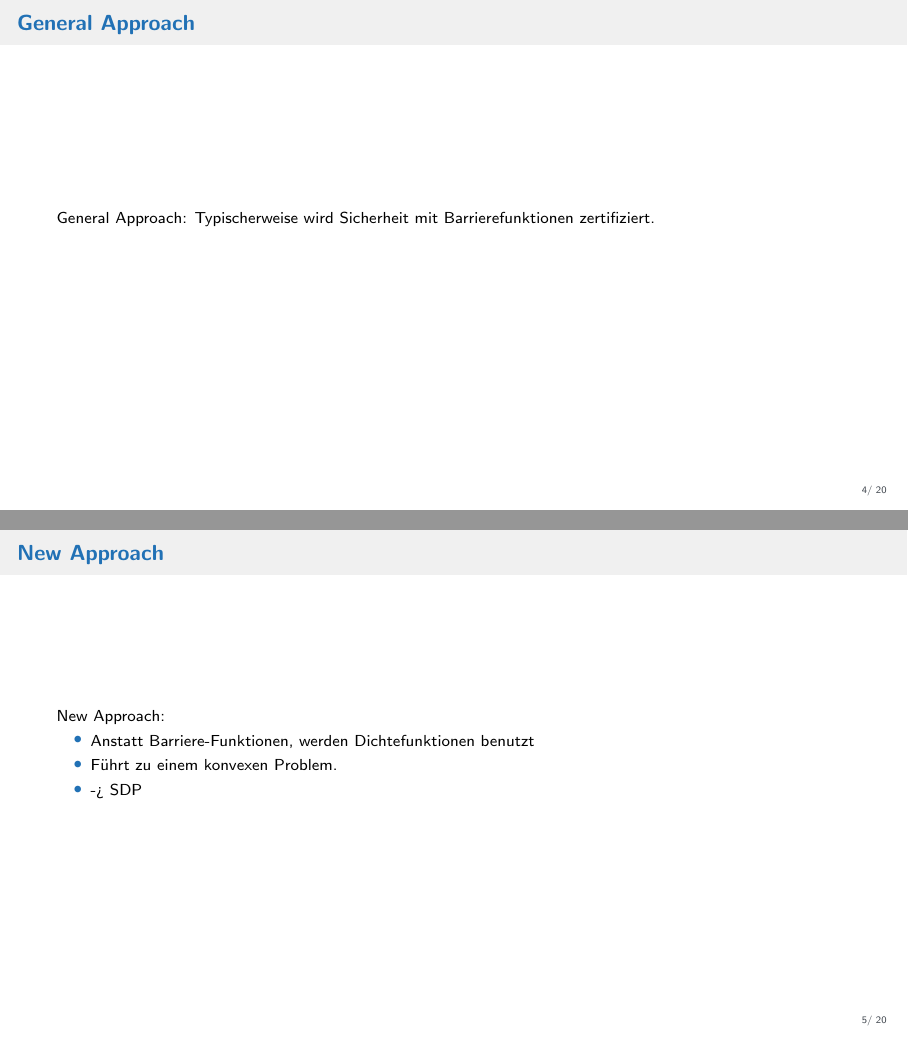
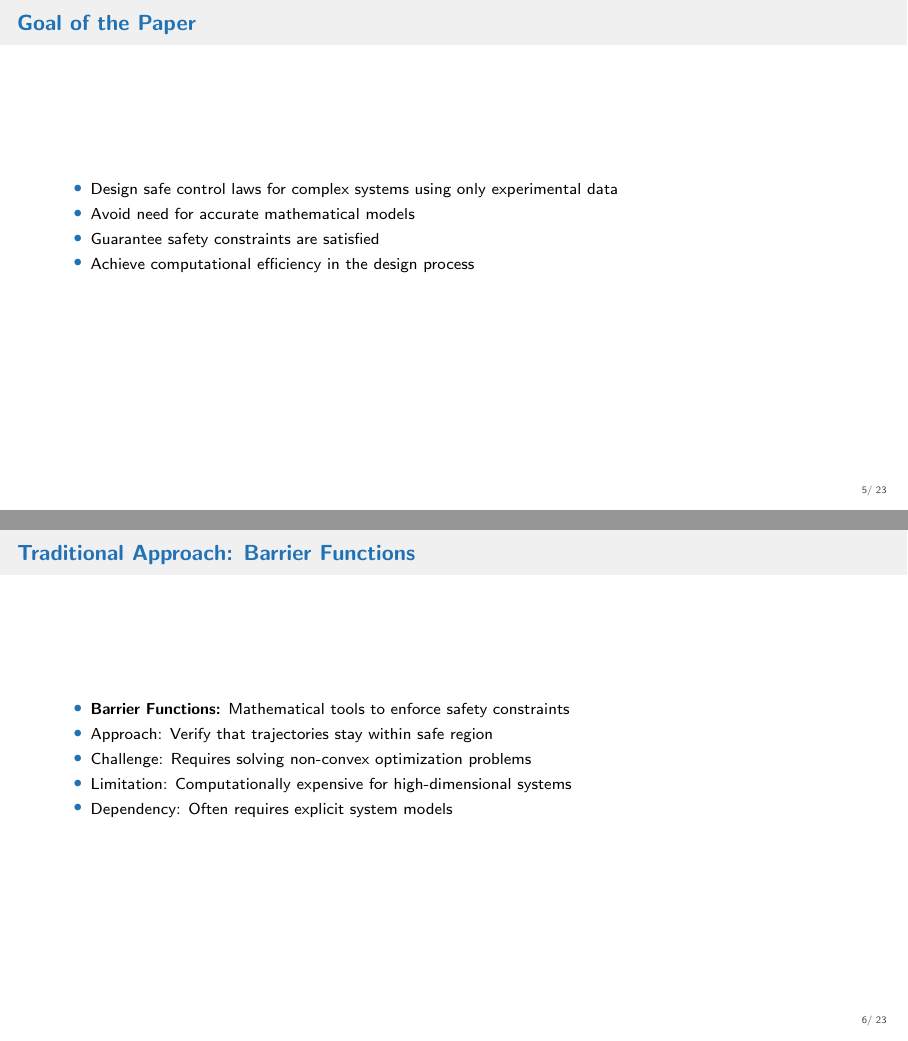
Before and after one commit to Niels149/RobustDDC_Casos, LaTeX slides (STMFC-presentation-template/robust_ddc.tex): pages 4 and 5 of 24 before the commit and pages 18 and 23 of 52 after it, joined at a grey line. Compiled offline with pdfLaTeX.

Commit message:
Implement comprehensive overview with overlays for paper presentation

```diff
--- a/STMFC-presentation-template/robust_ddc.tex
+++ b/STMFC-presentation-template/robust_ddc.tex
@@ -35,3 +35,7 @@
 \section{Overview}
 %---------------------------------------------------------
 
+\begin{frame}\frametitle{Overview - Key Topics}
+  \begin{enumerate}
+    \item<1-> \textbf{Problem Statement:} Safe control design from experimental data
+    \item<2-> \textbf{Traditional Approach:} Barrier functions for safety certification
@@ -37,0 +47,2 @@
+  \end{enumerate}
+\end{frame}
@@ -42,22 +88,27 @@
 %--------------------------------------------------------
 
 \begin{frame}\frametitle{Goal of the Paper}
-  Goal of the Paper:
-  designing safe ``instructions'' (control laws) for complex machines or robots using only recorded experimental data
+  \begin{itemize}
+    \item<1-> Design safe control laws for complex systems using only experimental data
+    \item<2-> Avoid need for accurate mathematical models
+    \item<3-> Guarantee safety constraints are satisfied
+    \item<4-> Achieve computational efficiency in the design process
+  \end{itemize}
 \end{frame}
 
 %--------------------------------------------------------
 
-\begin{frame}\frametitle{General Approach}
-  General Approach:
-  Typischerweise wird Sicherheit mit Barrierefunktionen zertifiziert.
+\begin{frame}\frametitle{Traditional Approach: Barrier Functions}
+  \begin{itemize}
+    \item<1-> \textbf{Barrier Functions:} Mathematical tools to enforce safety constraints
+    \item<2-> Approach: Verify that trajectories stay within safe region
+    \item<3-> Challenge: Requires solving non-convex optimization problems
+    \item<4-> Limitation: Computationally expensive for high-dimensional systems
+    \item<5-> Dependency: Often requires explicit system models
+  \end{itemize}
 \end{frame}
 
 %--------------------------------------------------------
 
-\begin{frame}\frametitle{New Approach}
-  New Approach:
+\begin{frame}\frametitle{Proposed Approach: Density Functions}
   \begin{itemize}
-    \item Anstatt Barriere-Funktionen, werden Dichtefunktionen benutzt
-    \item Führt zu einem konvexen Problem.
-    \item -> SDP
@@ -65,0 +125,2 @@
+\begin{frame}\frametitle{Mathematical Framework}
+  \begin{itemize}
@@ -66,3 +131,8 @@
+      \begin{equation*}
+        \text{maximize } \rho \quad \text{subject to } \Pr[\mathbf{x} \in \mathcal{S}] \geq 1-\epsilon
+      \end{equation*}
+    \item<5-> Solution: Reformulate using density functions and SDP
+  \end{itemize}
 \end{frame}
 
 %--------------------------------------------------------
```
Also changed, not shown: STMFC-presentation-template/robust_ddc.tex (52 more changed lines).
